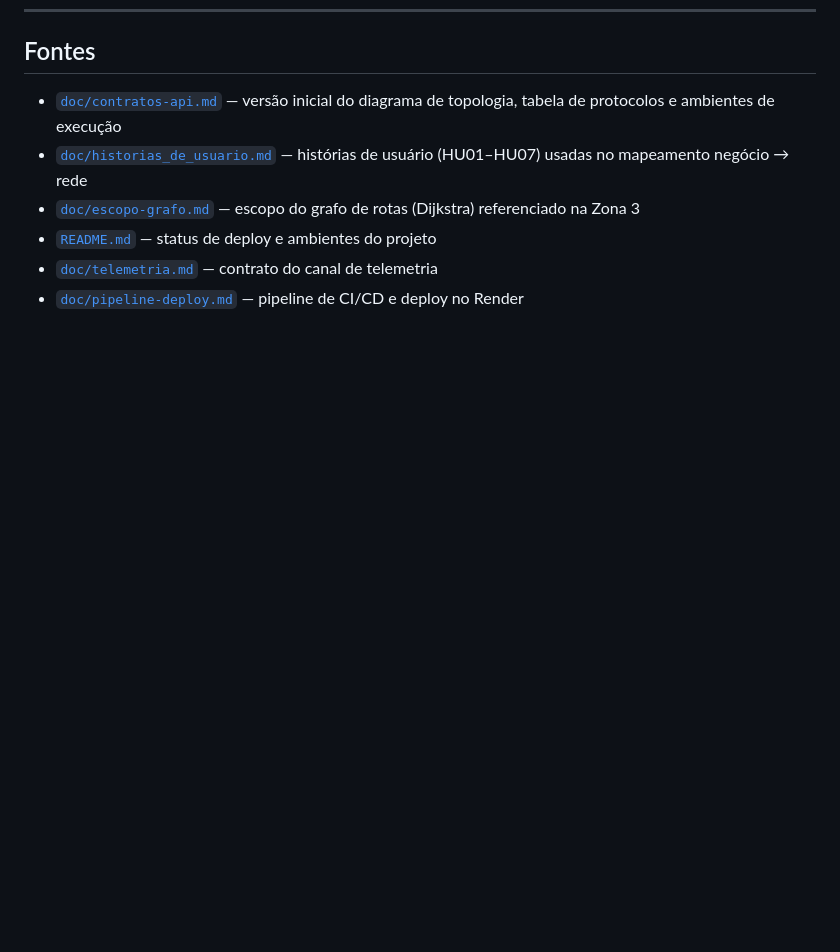
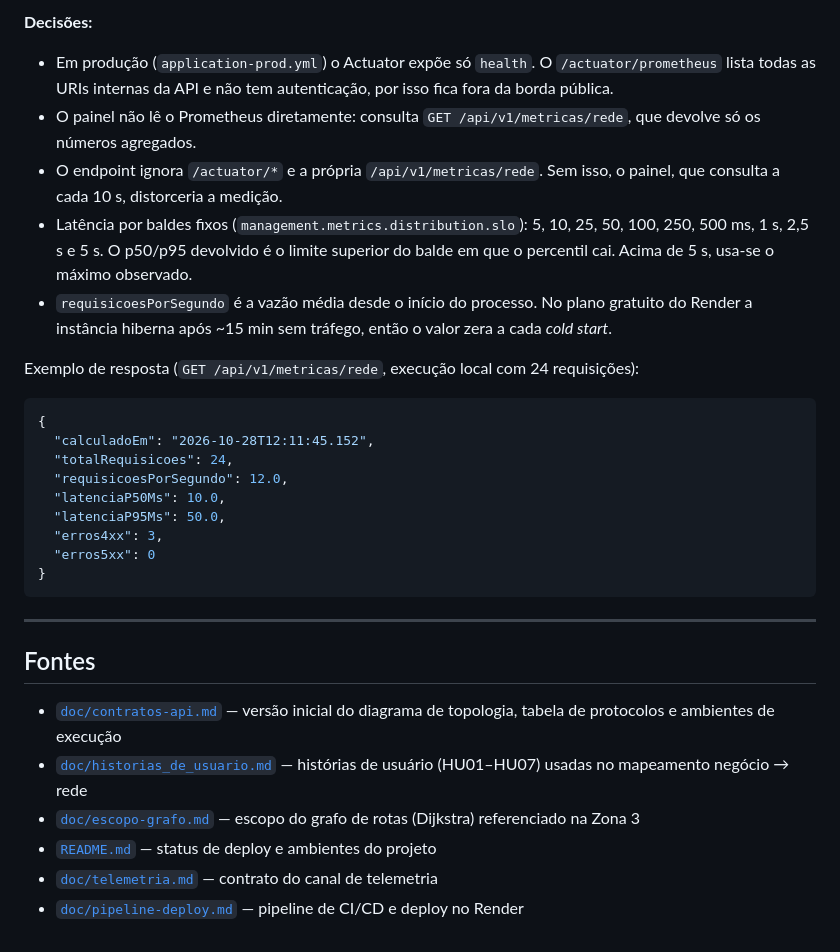
Before and after one commit to Luisr-nunes/projeto_Rota_Vital, a Markdown page: doc/topologia.md, the part around one of its changes. GitHub-like rendering; blank space fills up the shorter version.

Commit message:
docs(rsd): topologia.md com o fluxo de observabilidade (Prometheus → app HTTP/8080) (PI2-173)

````diff
--- a/doc/topologia.md
+++ b/doc/topologia.md
@@ -105,3 +126,27 @@ Exemplo em produção: `https://rota-vital-jnmx.onrender.com/api/telemetria/temp
+**Decisões:**
+
+- Em produção (`application-prod.yml`) o Actuator expõe só `health`. O `/actuator/prometheus` lista todas as URIs internas da API e não tem autenticação, por isso fica fora da borda pública.
+- O painel não lê o Prometheus diretamente: consulta `GET /api/v1/metricas/rede`, que devolve só os números agregados.
+- O endpoint ignora `/actuator/*` e a própria `/api/v1/metricas/rede`. Sem isso, o painel, que consulta a cada 10 s, distorceria a medição.
+- Latência por baldes fixos (`management.metrics.distribution.slo`): 5, 10, 25, 50, 100, 250, 500 ms, 1 s, 2,5 s e 5 s. O p50/p95 devolvido é o limite superior do balde em que o percentil cai. Acima de 5 s, usa-se o máximo observado.
+- `requisicoesPorSegundo` é a vazão média desde o início do processo. No plano gratuito do Render a instância hiberna após ~15 min sem tráfego, então o valor zera a cada *cold start*.
+
+Exemplo de resposta (`GET /api/v1/metricas/rede`, execução local com 24 requisições):
+
+```json
+{
+  "calculadoEm": "2026-10-28T12:11:45.152",
+  "totalRequisicoes": 24,
+  "requisicoesPorSegundo": 12.0,
+  "latenciaP50Ms": 10.0,
+  "latenciaP95Ms": 50.0,
+  "erros4xx": 3,
+  "erros5xx": 0
+}
+```
+
+---
+
 ## Fontes
 
 - [`doc/contratos-api.md`](../doc/contratos-api.md) — versão inicial do diagrama de topologia, tabela de protocolos e ambientes de execução
````
Also changed, not shown: other parts of doc/topologia.md (+21 -0 lines).
